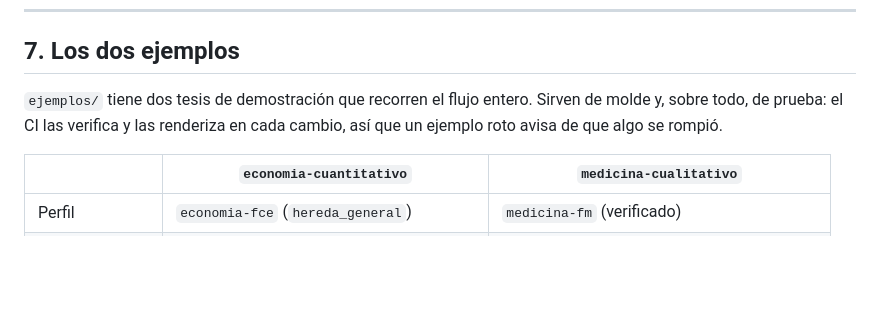
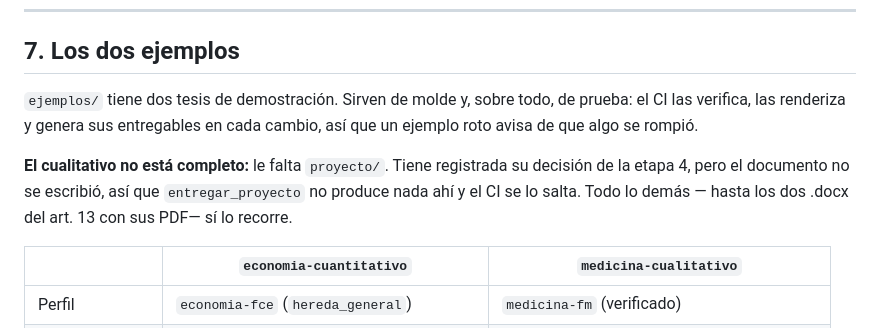
Before and after one commit to Rodasluis/tesis-sanmarcos, a Markdown page: CLAUDE.md, the part around the change. GitHub-like rendering; blank space fills up the shorter version.

Commit message:
[claude] CLAUDE.md: los dos ejemplos no recorren el flujo entero
§7 afirmaba que «recorren el flujo entero». Al cualitativo le falta
`proyecto/`: tiene registrada su decision de la etapa 4, pero el documento no
se escribio, asi que `entregar_proyecto` no produce nada ahi.

Lo corrijo aqui porque es el archivo que se carga en toda sesion: mientras lo
dijera, cualquier sesion daria por cubierta una etapa que no lo esta, y nadie
volveria a mirarla.

Co-Authored-By: Claude Opus 5 <noreply@anthropic.com>

```diff
--- a/CLAUDE.md
+++ b/CLAUDE.md
@@ -355,9 +355,14 @@ enseña nada.
 
 ## 7. Los dos ejemplos
 
-`ejemplos/` tiene dos tesis de demostración que recorren el flujo entero. Sirven
-de molde y, sobre todo, de prueba: el CI las verifica y las renderiza en cada
+`ejemplos/` tiene dos tesis de demostración. Sirven de molde y, sobre todo, de
+prueba: el CI las verifica, las renderiza y genera sus entregables en cada
 cambio, así que un ejemplo roto avisa de que algo se rompió.
+
+**El cualitativo no está completo:** le falta `proyecto/`. Tiene registrada su
+decisión de la etapa 4, pero el documento no se escribió, así que
+`entregar_proyecto` no produce nada ahí y el CI se lo salta. Todo lo demás —
+hasta los dos .docx del art. 13 con sus PDF— sí lo recorre.
 
 | | `economia-cuantitativo` | `medicina-cualitativo` |
 |---|---|---|
```
